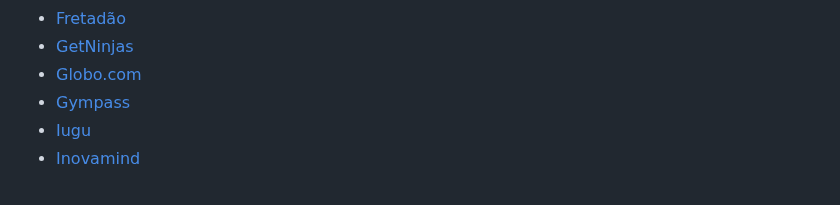
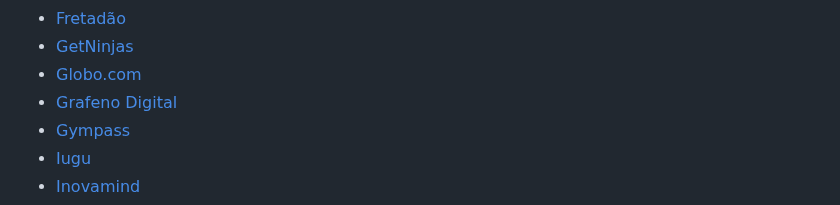
Before and after one commit to guru-br/catalogo_empresas, a Markdown page: README.md, the part around the change. GitHub-like rendering.

Commit message:
add 'Grafeno Digital' to the list (#157)

```diff
--- a/README.md
+++ b/README.md
@@ -181,6 +181,7 @@ Para contribuir, leia [CONTRIBUTING](CONTRIBUTING.md).
 * [Fretadão](https://fretadao.com.br/)
 * [GetNinjas](https://getninjas.com.br)
 * [Globo.com](https://www.globo.com/)
+* [Grafeno Digital](https://grafeno.digital/)
 * [Gympass](https://www.gympass.com/)
 * [Iugu](https://iugu.com/)
 * [Inovamind](https://inovamind.com.br)
```
